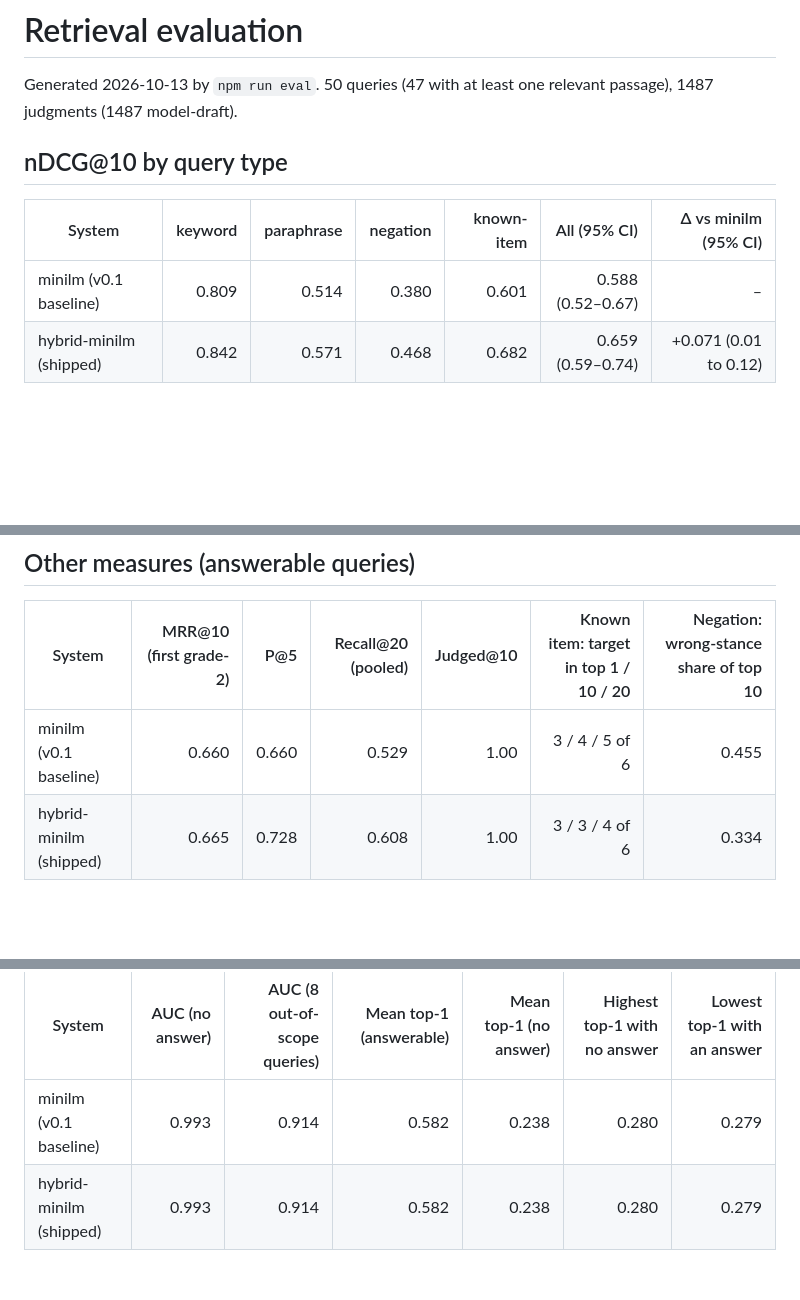
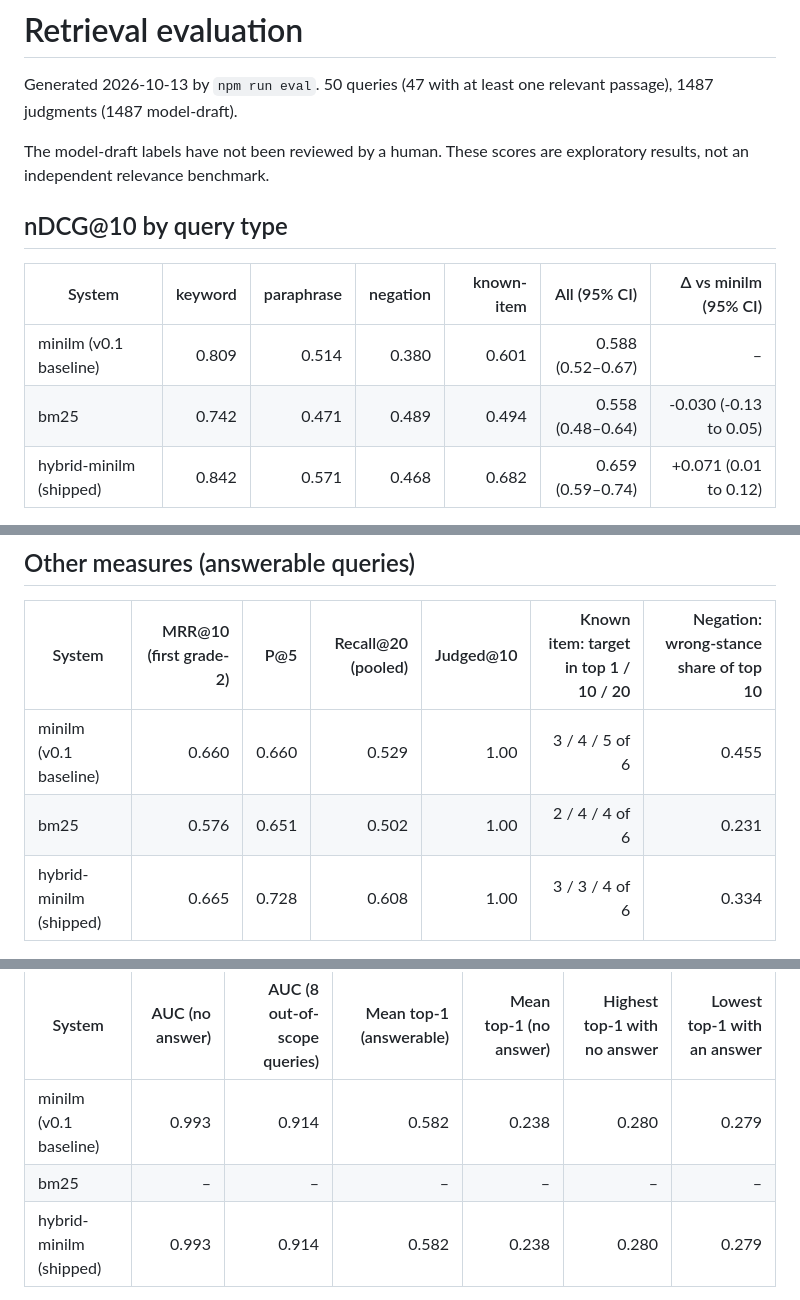
Before and after one commit to Guinerve/hansard-semantic, a Markdown page: eval/RESULTS.md, 3 parts joined by grey strips. GitHub-like rendering; blank space fills up the shorter version.

```diff
--- a/eval/RESULTS.md
+++ b/eval/RESULTS.md
@@ -1,12 +1,15 @@
 # Retrieval evaluation
 
 Generated 2026-10-13 by `npm run eval`. 50 queries (47 with at least one relevant passage), 1487 judgments (1487 model-draft).
+
+The model-draft labels have not been reviewed by a human. These scores are exploratory results, not an independent relevance benchmark.
 
 ## nDCG@10 by query type
 
 | System | keyword | paraphrase | negation | known-item | All (95% CI) | Δ vs minilm (95% CI) |
 |---|---:|---:|---:|---:|---:|---:|
 | minilm (v0.1 baseline) | 0.809 | 0.514 | 0.380 | 0.601 | 0.588 (0.52–0.67) | – |
+| bm25 | 0.742 | 0.471 | 0.489 | 0.494 | 0.558 (0.48–0.64) | -0.030 (-0.13 to 0.05) |
 | hybrid-minilm (shipped) | 0.842 | 0.571 | 0.468 | 0.682 | 0.659 (0.59–0.74) | +0.071 (0.01 to 0.12) |
 
 ## Other measures (answerable queries)
@@ -14,6 +17,7 @@ Generated 2026-10-13 by `npm run eval`. 50 queries (47 with at least one relevan
 | System | MRR@10 (first grade-2) | P@5 | Recall@20 (pooled) | Judged@10 | Known item: target in top 1 / 10 / 20 | Negation: wrong-stance share of top 10 |
 |---|---:|---:|---:|---:|---:|---:|
 | minilm (v0.1 baseline) | 0.660 | 0.660 | 0.529 | 1.00 | 3 / 4 / 5 of 6 | 0.455 |
+| bm25 | 0.576 | 0.651 | 0.502 | 1.00 | 2 / 4 / 4 of 6 | 0.231 |
 | hybrid-minilm (shipped) | 0.665 | 0.728 | 0.608 | 1.00 | 3 / 3 / 4 of 6 | 0.334 |
 
 ## Can the score tell when there is no answer?
@@ -23,6 +27,7 @@ Generated 2026-10-13 by `npm run eval`. 50 queries (47 with at least one relevan
 | System | AUC (no answer) | AUC (8 out-of-scope queries) | Mean top-1 (answerable) | Mean top-1 (no answer) | Highest top-1 with no answer | Lowest top-1 with an answer |
 |---|---:|---:|---:|---:|---:|---:|
 | minilm (v0.1 baseline) | 0.993 | 0.914 | 0.582 | 0.238 | 0.280 | 0.279 |
+| bm25 | – | – | – | – | – | – |
 | hybrid-minilm (shipped) | 0.993 | 0.914 | 0.582 | 0.238 | 0.280 | 0.279 |
 
 The site shows a "weak matches only" notice when the best cosine is below 0.3. On this set that flags 3 of 3 no-answer queries and 2 of 47 answerable ones (`para-ev`, `irr-visa`). The threshold was chosen on this same set, so expect it to be slightly optimistic. Hybrid systems report the best embedding cosine in the collection here (what the site checks), not the fused score.
```
Also changed, not shown: other parts of eval/RESULTS.md (+52 -52 lines), README.md (+69 -49 lines), eval/BROWSER.md (+5 -5 lines), assets/screenshot.png, 14 other files.
